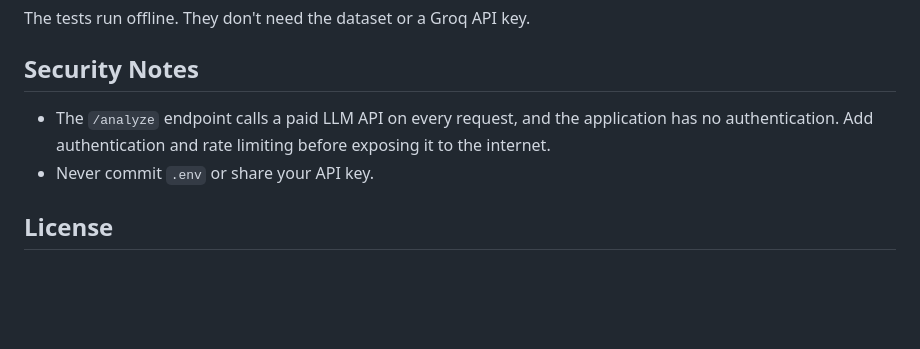
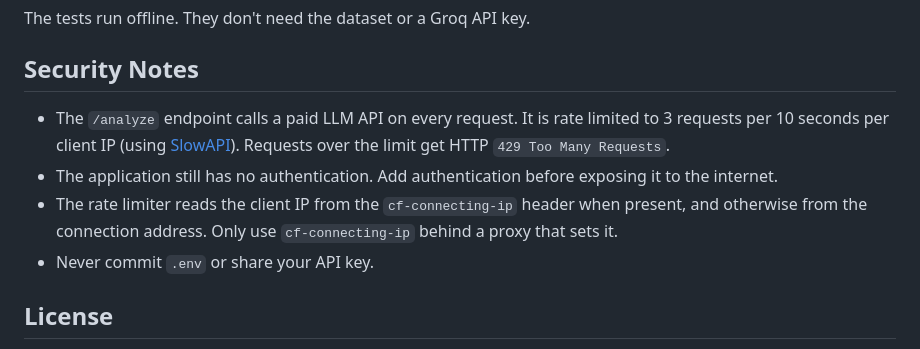
Before and after one commit to kornelkaa/AASA, a Markdown page: README.md, the part around the change. Drawn GitHub-style; blank space fills up the shorter version.

Commit message:
Document rate limiting on /analyze in README

```diff
--- a/README.md
+++ b/README.md
@@ -167,7 +167,9 @@ The tests run offline. They don't need the dataset or a Groq API key.
 
 ## Security Notes
 
-- The `/analyze` endpoint calls a paid LLM API on every request, and the application has no authentication. Add authentication and rate limiting before exposing it to the internet.
+- The `/analyze` endpoint calls a paid LLM API on every request. It is rate limited to 3 requests per 10 seconds per client IP (using [SlowAPI](https://github.com/laurentS/slowapi)). Requests over the limit get HTTP `429 Too Many Requests`.
+- The application still has no authentication. Add authentication before exposing it to the internet.
+- The rate limiter reads the client IP from the `cf-connecting-ip` header when present, and otherwise from the connection address. Only use `cf-connecting-ip` behind a proxy that sets it.
 - Never commit `.env` or share your API key.
 
 ## License
```
